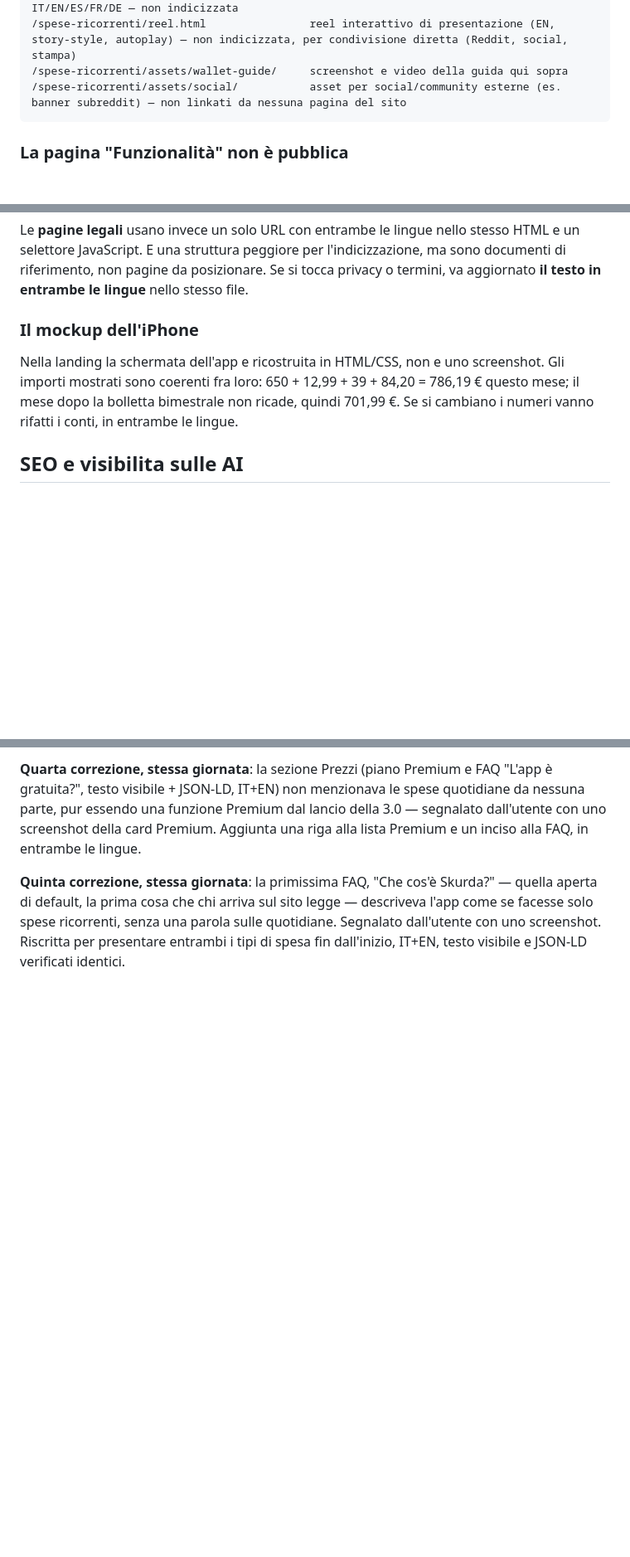
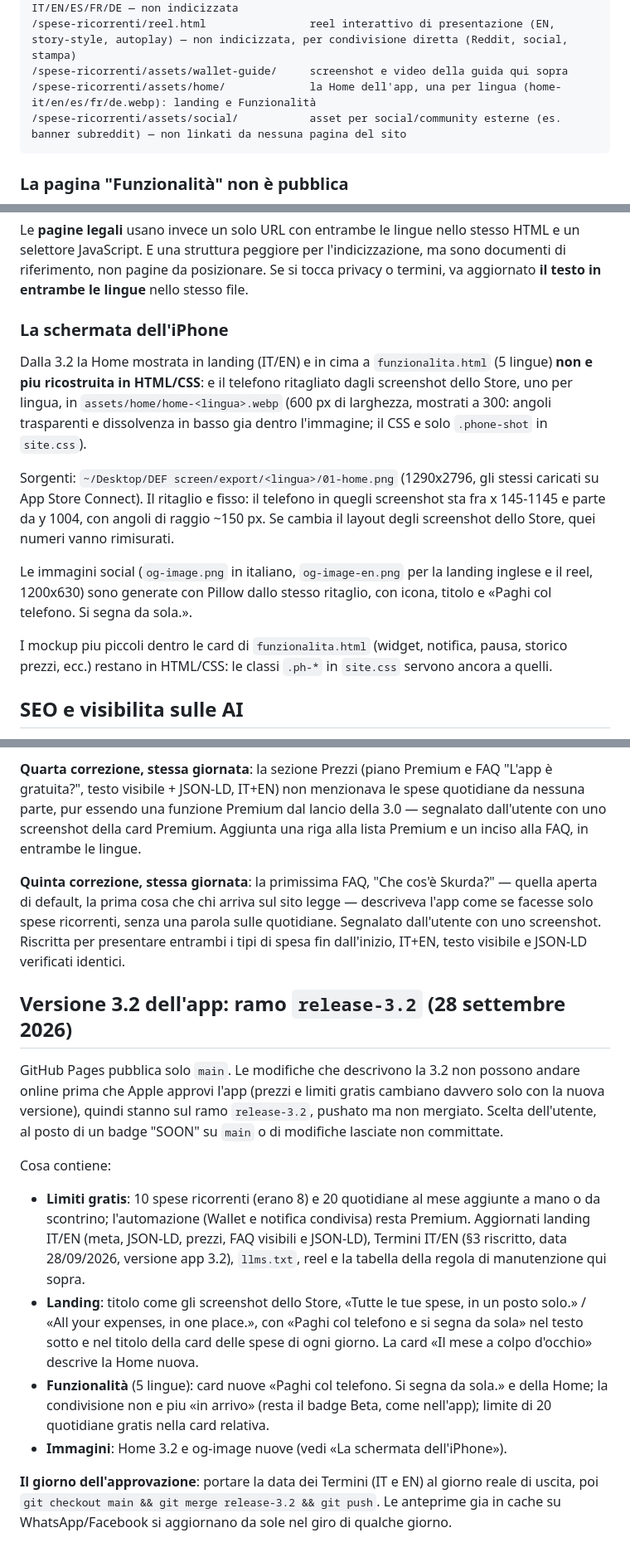
Before and after one commit to dontknowif/dontknowif.github.io, a Markdown page: README.md, 3 parts joined by grey strips. Shown at 83% size. Rendered like a GitHub page; blank space fills up the shorter version.

Commit message:
README: ramo release-3.2, screenshot della Home, og-image
Co-Authored-By: Claude Opus 5.5 <noreply@anthropic.com>

````diff
--- a/README.md
+++ b/README.md
@@ -55,6 +55,7 @@ legale, non solo di forma.
 /spese-ricorrenti/automazione-wallet.html  guida all'automazione Wallet→Skurda, IT/EN/ES/FR/DE — non indicizzata
 /spese-ricorrenti/reel.html                reel interattivo di presentazione (EN, story-style, autoplay) — non indicizzata, per condivisione diretta (Reddit, social, stampa)
 /spese-ricorrenti/assets/wallet-guide/     screenshot e video della guida qui sopra
+/spese-ricorrenti/assets/home/             la Home dell'app, una per lingua (home-it/en/es/fr/de.webp): landing e Funzionalità
 /spese-ricorrenti/assets/social/           asset per social/community esterne (es. banner subreddit) — non linkati da nessuna pagina del sito
 ```
 
@@ -93,12 +94,26 @@ HTML e un selettore JavaScript. E una struttura peggiore per l'indicizzazione, m
 sono documenti di riferimento, non pagine da posizionare. Se si tocca privacy o
 termini, va aggiornato **il testo in entrambe le lingue** nello stesso file.
 
-### Il mockup dell'iPhone
+### La schermata dell'iPhone
 
-Nella landing la schermata dell'app e ricostruita in HTML/CSS, non e uno
-screenshot. Gli importi mostrati sono coerenti fra loro: 650 + 12,99 + 39 + 84,20
-= 786,19 € questo mese; il mese dopo la bolletta bimestrale non ricade, quindi
-701,99 €. Se si cambiano i numeri vanno rifatti i conti, in entrambe le lingue.
+Dalla 3.2 la Home mostrata in landing (IT/EN) e in cima a `funzionalita.html`
+(5 lingue) **non e piu ricostruita in HTML/CSS**: e il telefono ritagliato dagli
+screenshot dello Store, uno per lingua, in `assets/home/home-<lingua>.webp`
+(600 px di larghezza, mostrati a 300: angoli trasparenti e dissolvenza in basso
+gia dentro l'immagine; il CSS e solo `.phone-shot` in `site.css`).
+
+Sorgenti: `~/Desktop/DEF screen/export/<lingua>/01-home.png` (1290x2796, gli
+stessi caricati su App Store Connect). Il ritaglio e fisso: il telefono in quegli
+screenshot sta fra x 145-1145 e parte da y 1004, con angoli di raggio ~150 px.
+Se cambia il layout degli screenshot dello Store, quei numeri vanno rimisurati.
+
+Le immagini social (`og-image.png` in italiano, `og-image-en.png` per la landing
+inglese e il reel, 1200x630) sono generate con Pillow dallo stesso ritaglio,
+con icona, titolo e «Paghi col telefono. Si segna da sola.».
+
+I mockup piu piccoli dentro le card di `funzionalita.html` (widget, notifica,
+pausa, storico prezzi, ecc.) restano in HTML/CSS: le classi `.ph-*` in
+`site.css` servono ancora a quelli.
 
 ## SEO e visibilita sulle AI
 
@@ -337,3 +356,32 @@ legge — descriveva l'app come se facesse solo spese ricorrenti, senza una
 parola sulle quotidiane. Segnalato dall'utente con uno screenshot.
 Riscritta per presentare entrambi i tipi di spesa fin dall'inizio, IT+EN,
 testo visibile e JSON-LD verificati identici.
+
+## Versione 3.2 dell'app: ramo `release-3.2` (28 settembre 2026)
+
+GitHub Pages pubblica solo `main`. Le modifiche che descrivono la 3.2 non
+possono andare online prima che Apple approvi l'app (prezzi e limiti gratis
+cambiano davvero solo con la nuova versione), quindi stanno sul ramo
+`release-3.2`, pushato ma non mergiato. Scelta dell'utente, al posto di un
+badge "SOON" su `main` o di modifiche lasciate non committate.
+
+Cosa contiene:
+
+- **Limiti gratis**: 10 spese ricorrenti (erano 8) e 20 quotidiane al mese
+  aggiunte a mano o da scontrino; l'automazione (Wallet e notifica condivisa)
+  resta Premium. Aggiornati landing IT/EN (meta, JSON-LD, prezzi, FAQ visibili
+  e JSON-LD), Termini IT/EN (§3 riscritto, data 28/09/2026, versione app 3.2),
+  `llms.txt`, reel e la tabella della regola di manutenzione qui sopra.
+- **Landing**: titolo come gli screenshot dello Store, «Tutte le tue spese,
+  in un posto solo.» / «All your expenses, in one place.», con «Paghi col
+  telefono e si segna da sola» nel testo sotto e nel titolo della card delle
+  spese di ogni giorno. La card «Il mese a colpo d'occhio» descrive la Home nuova.
+- **Funzionalità** (5 lingue): card nuove «Paghi col telefono. Si segna da
+  sola.» e della Home; la condivisione non e piu «in arrivo» (resta il badge
+  Beta, come nell'app); limite di 20 quotidiane gratis nella card relativa.
+- **Immagini**: Home 3.2 e og-image nuove (vedi «La schermata dell'iPhone»).
+
+**Il giorno dell'approvazione**: portare la data dei Termini (IT e EN) al
+giorno reale di uscita, poi `git checkout main && git merge release-3.2 &&
+git push`. Le anteprime gia in cache su WhatsApp/Facebook si aggiornano da sole
+nel giro di qualche giorno.
````
Also changed, not shown: other parts of README.md (+4 -0 lines).
